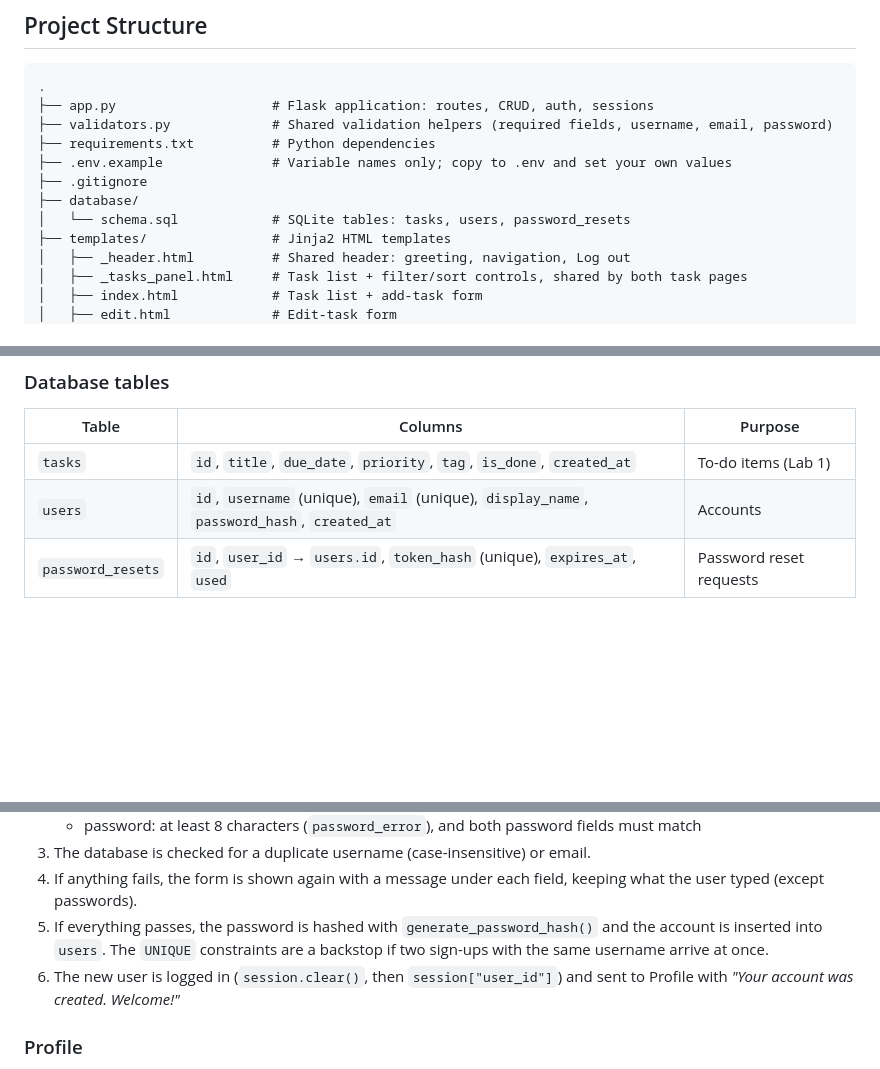
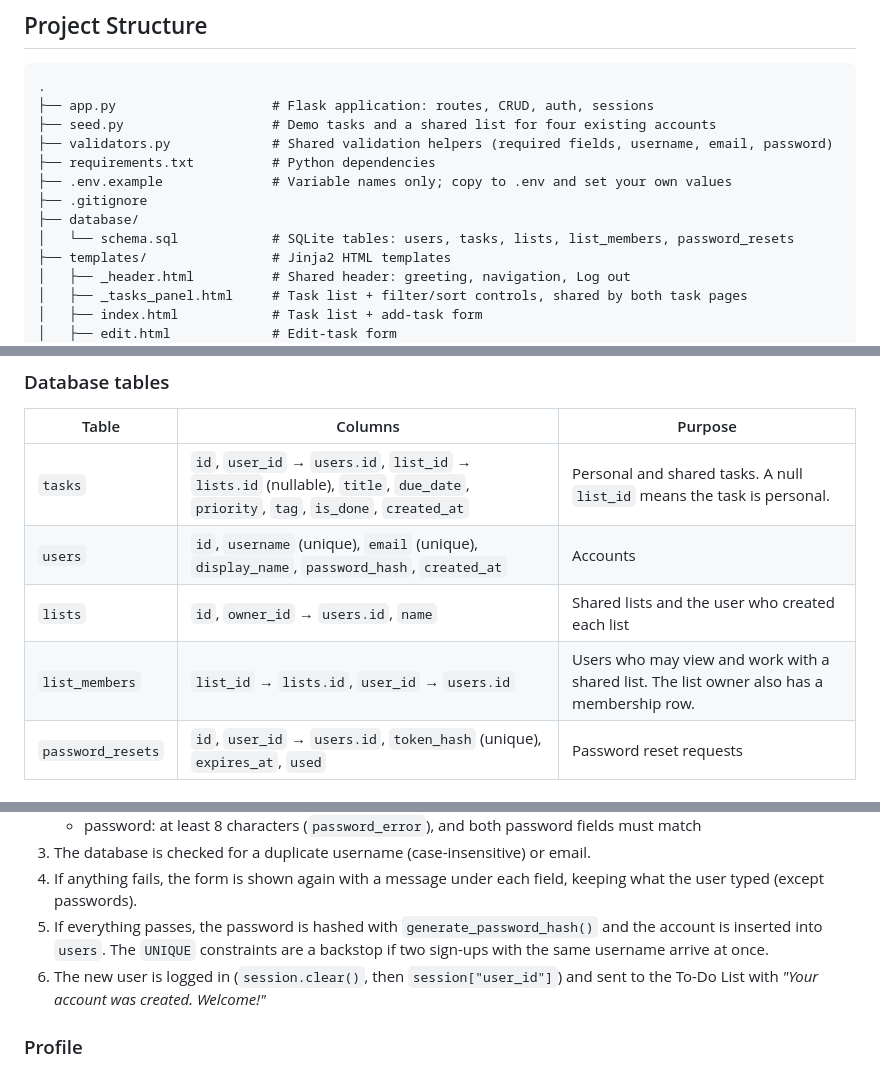
Before and after one commit to Matty-05/cmsc128-Lab1_CRUD_Escabarte_Fallarme, a Markdown page: README.md, 3 parts joined by grey strips. Rendered like a GitHub page; blank space fills up the shorter version.

````diff
--- a/README.md
+++ b/README.md
@@ -36,12 +36,13 @@ auth library, so we can explain every step ourselves:
 ```
 .
 ├── app.py                    # Flask application: routes, CRUD, auth, sessions
+├── seed.py                   # Demo tasks and a shared list for four existing accounts
 ├── validators.py             # Shared validation helpers (required fields, username, email, password)
 ├── requirements.txt          # Python dependencies
 ├── .env.example              # Variable names only; copy to .env and set your own values
 ├── .gitignore
 ├── database/
-│   └── schema.sql            # SQLite tables: tasks, users, password_resets
+│   └── schema.sql            # SQLite tables: users, tasks, lists, list_members, password_resets
 ├── templates/                # Jinja2 HTML templates
 │   ├── _header.html          # Shared header: greeting, navigation, Log out
 │   ├── _tasks_panel.html     # Task list + filter/sort controls, shared by both task pages
@@ -203,8 +239,10 @@ Tasks are not linked to users yet. Owner-based access control (each user sees on
 
 | Table | Columns | Purpose |
 | ----- | ------- | ------- |
-| `tasks` | `id`, `title`, `due_date`, `priority`, `tag`, `is_done`, `created_at` | To-do items (Lab 1) |
+| `tasks` | `id`, `user_id` → `users.id`, `list_id` → `lists.id` (nullable), `title`, `due_date`, `priority`, `tag`, `is_done`, `created_at` | Personal and shared tasks. A null `list_id` means the task is personal. |
 | `users` | `id`, `username` (unique), `email` (unique), `display_name`, `password_hash`, `created_at` | Accounts |
+| `lists` | `id`, `owner_id` → `users.id`, `name` | Shared lists and the user who created each list |
+| `list_members` | `list_id` → `lists.id`, `user_id` → `users.id` | Users who may view and work with a shared list. The list owner also has a membership row. |
 | `password_resets` | `id`, `user_id` → `users.id`, `token_hash` (unique), `expires_at`, `used` | Password reset requests |
 
 ### Filter and Sort Parameters
@@ -254,7 +292,7 @@ case-insensitively via `COLLATE NOCASE`.
 3. The database is checked for a duplicate username (case-insensitive) or email.
 4. If anything fails, the form is shown again with a message under each field, keeping what the user typed (except passwords).
 5. If everything passes, the password is hashed with `generate_password_hash()` and the account is inserted into `users`. The `UNIQUE` constraints are a backstop if two sign-ups with the same username arrive at once.
-6. The new user is logged in (`session.clear()`, then `session["user_id"]`) and sent to Profile with *"Your account was created. Welcome!"*
+6. The new user is logged in (`session.clear()`, then `session["user_id"]`) and sent to the To-Do List with *"Your account was created. Welcome!"*
 
 ### Profile
 
````
Also changed, not shown: other parts of README.md (+56 -19 lines).
